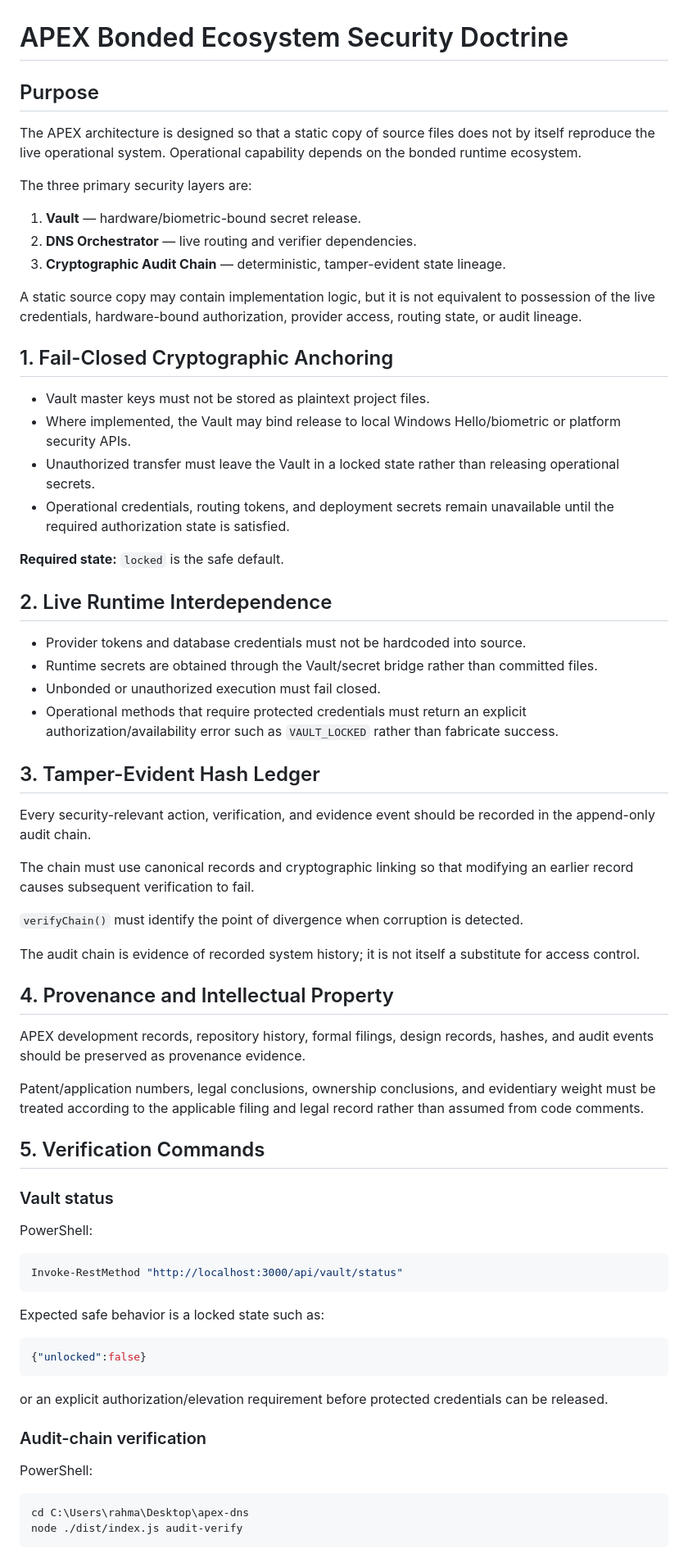
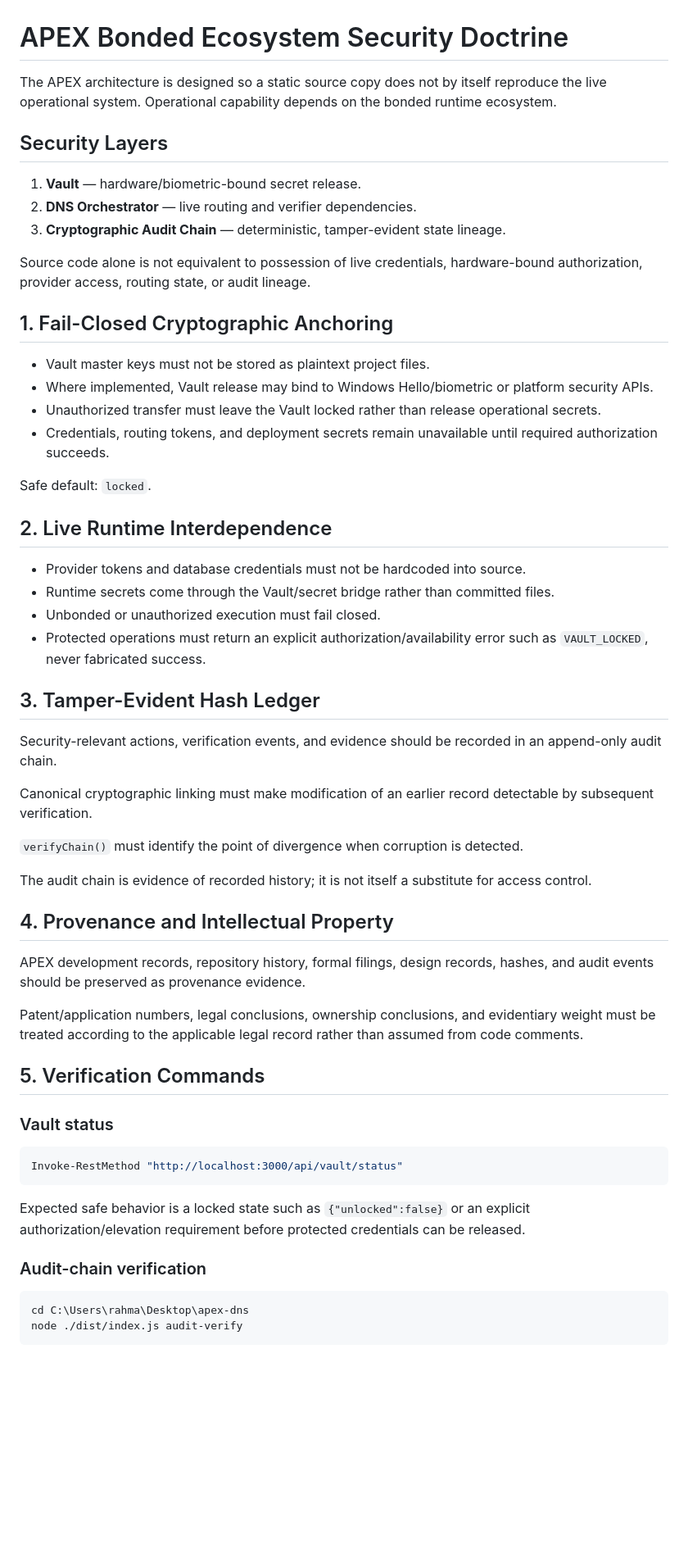
Before and after one commit to rahmaanherman-source/Apex-Sentinel, a Markdown page: docs/security/APEX_BONDED_ECOSYSTEM_SECURITY_DOCTRINE.md, the part around one of its changes. Shown at 82% size. Drawn GitHub-style; blank space fills up the shorter version.

Commit message:
security: standardize bonded ecosystem security doctrine

````diff
--- a/docs/security/APEX_BONDED_ECOSYSTEM_SECURITY_DOCTRINE.md
+++ b/docs/security/APEX_BONDED_ECOSYSTEM_SECURITY_DOCTRINE.md
@@ -1,70 +1,57 @@
 # APEX Bonded Ecosystem Security Doctrine
 
-## Purpose
+The APEX architecture is designed so a static source copy does not by itself reproduce the live operational system. Operational capability depends on the bonded runtime ecosystem.
 
-The APEX architecture is designed so that a static copy of source files does not by itself reproduce the live operational system. Operational capability depends on the bonded runtime ecosystem.
+## Security Layers
 
-The three primary security layers are:
 1. **Vault** — hardware/biometric-bound secret release.
 2. **DNS Orchestrator** — live routing and verifier dependencies.
 3. **Cryptographic Audit Chain** — deterministic, tamper-evident state lineage.
 
-A static source copy may contain implementation logic, but it is not equivalent to possession of the live credentials, hardware-bound authorization, provider access, routing state, or audit lineage.
+Source code alone is not equivalent to possession of live credentials, hardware-bound authorization, provider access, routing state, or audit lineage.
 
 ## 1. Fail-Closed Cryptographic Anchoring
 
 - Vault master keys must not be stored as plaintext project files.
-- Where implemented, the Vault may bind release to local Windows Hello/biometric or platform security APIs.
-- Unauthorized transfer must leave the Vault in a locked state rather than releasing operational secrets.
-- Operational credentials, routing tokens, and deployment secrets remain unavailable until the required authorization state is satisfied.
+- Where implemented, Vault release may bind to Windows Hello/biometric or platform security APIs.
+- Unauthorized transfer must leave the Vault locked rather than release operational secrets.
+- Credentials, routing tokens, and deployment secrets remain unavailable until required authorization succeeds.
 
-**Required state:** `locked` is the safe default.
+Safe default: `locked`.
 
 ## 2. Live Runtime Interdependence
 
 - Provider tokens and database credentials must not be hardcoded into source.
-- Runtime secrets are obtained through the Vault/secret bridge rather than committed files.
+- Runtime secrets come through the Vault/secret bridge rather than committed files.
 - Unbonded or unauthorized execution must fail closed.
-- Operational methods that require protected credentials must return an explicit authorization/availability error such as `VAULT_LOCKED` rather than fabricate success.
+- Protected operations must return an explicit authorization/availability error such as `VAULT_LOCKED`, never fabricated success.
 
 ## 3. Tamper-Evident Hash Ledger
 
-Every security-relevant action, verification, and evidence event should be recorded in the append-only audit chain.
+Security-relevant actions, verification events, and evidence should be recorded in an append-only audit chain.
 
-The chain must use canonical records and cryptographic linking so that modifying an earlier record causes subsequent verification to fail.
+Canonical cryptographic linking must make modification of an earlier record detectable by subsequent verification.
 
 `verifyChain()` must identify the point of divergence when corruption is detected.
 
-The audit chain is evidence of recorded system history; it is not itself a substitute for access control.
+The audit chain is evidence of recorded history; it is not itself a substitute for access control.
 
 ## 4. Provenance and Intellectual Property
 
 APEX development records, repository history, formal filings, design records, hashes, and audit events should be preserved as provenance evidence.
 
-Patent/application numbers, legal conclusions, ownership conclusions, and evidentiary weight must be treated according to the applicable filing and legal record rather than assumed from code comments.
+Patent/application numbers, legal conclusions, ownership conclusions, and evidentiary weight must be treated according to the applicable legal record rather than assumed from code comments.
 
 ## 5. Verification Commands
 
 ### Vault status
-
-PowerShell:
-
 ```powershell
 Invoke-RestMethod "http://localhost:3000/api/vault/status"
 ```
 
-Expected safe behavior is a locked state such as:
-
-```json
-{"unlocked":false}
-```
-
-or an explicit authorization/elevation requirement before protected credentials can be released.
+Expected safe behavior is a locked state such as `{"unlocked":false}` or an explicit authorization/elevation requirement before protected credentials can be released.
 
 ### Audit-chain verification
-
-PowerShell:
-
 ```powershell
 cd C:\Users\rahma\Desktop\apex-dns
 node ./dist/index.js audit-verify
````
Also changed, not shown: other parts of docs/security/APEX_BONDED_ECOSYSTEM_SECURITY_DOCTRINE.md (+10 -19 lines).
